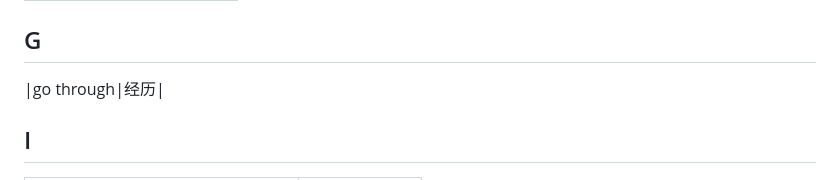
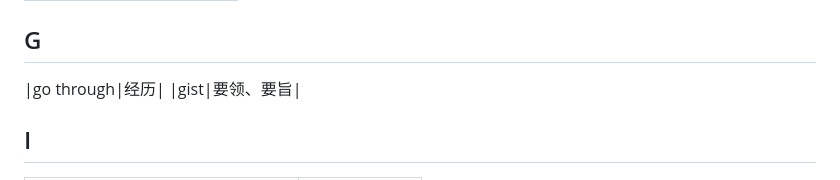
Before and after one commit to iysheng/Notes, a Markdown page: English.md, the part around the change. Drawn GitHub-style.

```diff
--- a/English.md
+++ b/English.md
@@ -80,6 +80,7 @@ F
 G
 ---
 |go through|经历|
+|gist|要领、要旨|
 
 I
 ---
```
Also changed, not shown: Linux/Misc.md (+5 -0 lines), Misc/iysheng.png (added).
